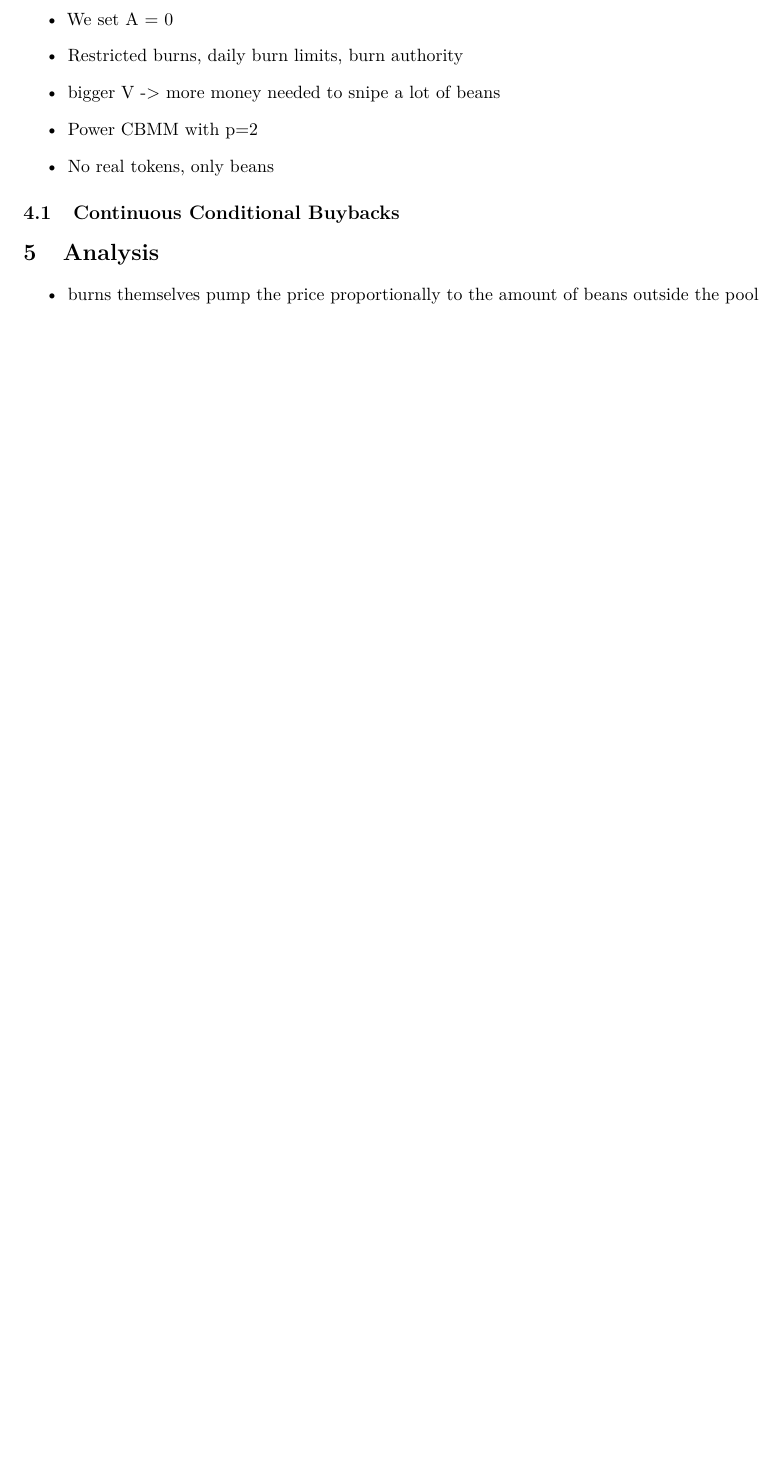
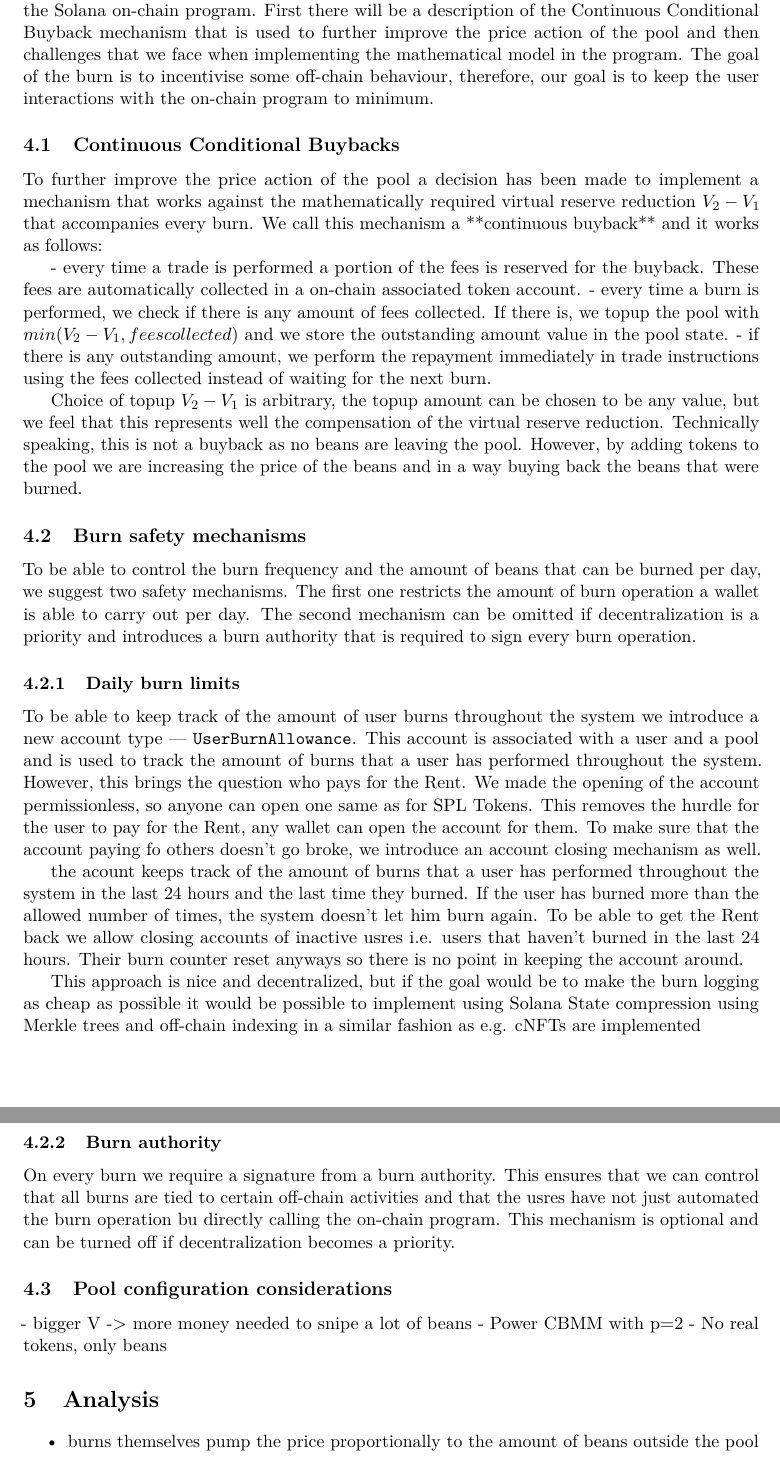
Before and after one commit to vl-dev/bcpmm, a LaTeX paper (whitepaper/main.tex): part of page 6 of 6 before the commit and two parts of pages 6 and 7 of 7 after it, the two joined at a grey line, cut at the place of the change, the shorter picture padded with empty space. Compiled offline with pdfLaTeX.

Commit message:
Implementation section draft

```diff
--- a/whitepaper/main.tex
+++ b/whitepaper/main.tex
@@ -314,18 +314,43 @@ where $(B-x)^p \left((B-y)^p - (B-x-y)^p\right) \neq 0$.
 
 \section{Implementation}
 
-This section outlines the implementation details of the implementation of the CBMM pool as the Solana
-
-\begin{itemize}
-\item We set A = 0
-\item Restricted burns, daily burn limits, burn authority
-\item bigger V -> more money needed to snipe a lot of beans
-\item Power CBMM with p=2
-\item No real tokens, only beans
-\end{itemize}
-% Implementation details
+This section outlines the implementation details of the implementation of the CBMM pool as the Solana on-chain program. First there will be a description of the Continuous Conditional Buyback mechanism that is used to further improve the price action of the pool and then challenges that we face when implementing the mathematical model in the program. The goal of the burn is to incentivise some off-chain behaviour, therefore, our goal is to keep the user interactions with the on-chain program to minimum.
 
 \subsection{Continuous Conditional Buybacks}
+
+To further improve the price action of the pool a decision has been made to implement a mechanism that works against the mathematically required virtual reserve reduction $V_2 - V_1$ that accompanies every burn.
+We call this mechanism a **continuous buyback** and it works as follows:
+
+- every time a trade is performed a portion of the fees is reserved for the buyback. These fees are automatically collected in a on-chain associated token account.
+- every time a burn is performed, we check if there is any amount of fees collected. If there is, we topup the pool with $min(V_2 - V_1, fees collected)$ and we store the outstanding amount value in the pool state.
+- if there is any outstanding amount, we perform the repayment immediately in trade instructions using the fees collected instead of waiting for the next burn.
+
+Choice of topup $V_2 - V_1$ is arbitrary, the topup amount can be chosen to be any value, but we feel that this represents well the compensation of the virtual reserve reduction.
+Technically speaking, this is not a buyback as no beans are leaving the pool. However, by adding tokens to the pool we are increasing the price of the beans and in a way buying back the beans that were burned.
+
+\subsection{Burn safety mechanisms}
+
+To be able to control the burn frequency and the amount of beans that can be burned per day, we suggest two safety mechanisms. The first one restricts the amount of burn operation a wallet is able to carry out per day. The second mechanism can be omitted if decentralization is a priority and introduces a burn authority that is required to sign every burn operation.
+
+\subsubsection{Daily burn limits}
+
+To be able to keep track of the amount of user burns throughout the system we introduce a new account type --- \texttt{UserBurnAllowance}. This account is associated with a user and a pool and is used to track the amount of burns that a user has performed throughout the system. However, this brings the question who pays for the Rent. We made the opening of the account permissionless, so anyone can open one same as for SPL Tokens. This removes the hurdle for the user to pay for the Rent, any wallet can open the account for them. To make sure that the account paying fo others doesn't go broke, we introduce an account closing mechanism as well.
+
+the acount keeps track of the amount of burns that a user has performed throughout the system in the last 24 hours and the last time they burned. If the user has burned more than the allowed number of times, the system doesn't let him burn again. To be able to get the Rent back we allow closing accounts of inactive usres i.e. users that haven't burned in the last 24 hours. Their burn counter reset anyways so there is no point in keeping the account around.
+
+This approach is nice and decentralized, but if the goal would be to make the burn logging as cheap as possible it would be possible to implement using Solana State compression using Merkle trees and off-chain indexing in a similar fashion as e.g. cNFTs are implemented
+
+\subsubsection{Burn authority}
+
+On every burn we require a signature from a burn authority. This ensures that we can control that all burns are tied to certain off-chain activities and that the usres have not just automated the burn operation bu directly calling the on-chain program.
+This mechanism is optional and can be turned off if decentralization becomes a priority.
+
+
+\subsection{Pool configuration considerations}
+
+- bigger V -> more money needed to snipe a lot of beans
+- Power CBMM with p=2
+- No real tokens, only beans
 
 \section{Analysis}
 \label{sec:analysis}
```
Also changed, not shown: whitepaper/main.tex (1 more changed lines).
